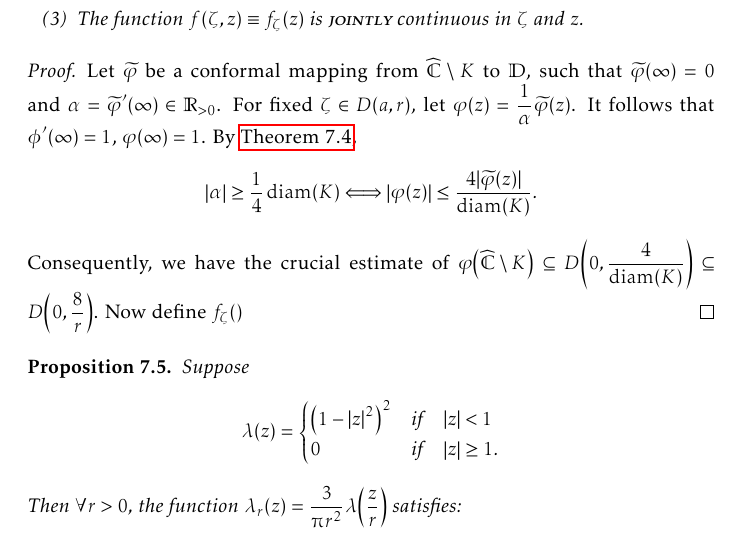
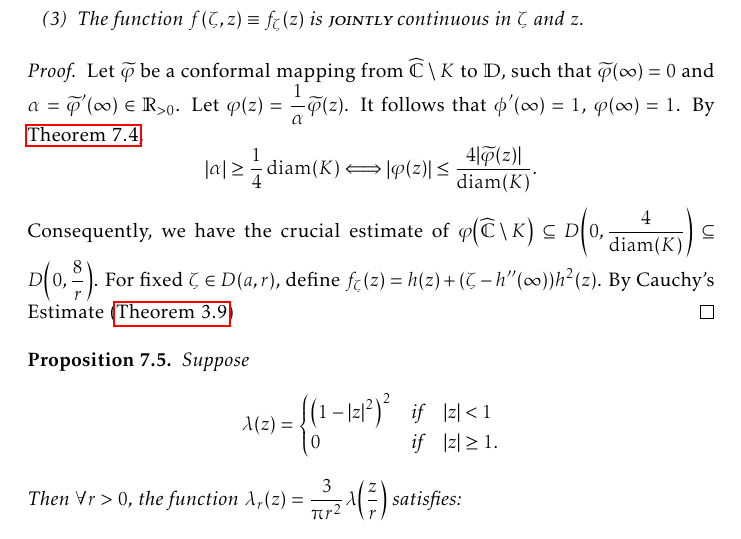
Before and after one commit to slipperking/complex-analysis-latex, a LaTeX document (main.tex): part of page 168 of 188, cut so that both start at the same text. Compiled offline with pdfLaTeX.

Commit message:
overleaf_to_git (Mon Sep 15 12:30:50 2025 -0700): update main.tex from r21515 to r21519

```diff
--- a/main.tex
+++ b/main.tex
@@ -3814,7 +3814,8 @@ Let \(z=f^{-1}(w)\). Then we have
     \end{enumerate}
 \end{proposition}
 \begin{proof}
-    Let \(\widetilde{\varphi}\) be a conformal mapping from \(\extcomplex\setminus K\) to \(\mathbb{D}\), such that \(\widetilde{\varphi}(\infty)=0\) and \(\alpha=\widetilde{\varphi}'(\infty)\in\mathbb{R}_{>0}\). For fixed \(\zeta\in D\qty(a,r)\), let \(\varphi(z)=\frac{1}{\alpha}\widetilde{\varphi}(z)\). It follows that \(\phi'(\infty)=1\), \(\varphi(\infty)=1\). By \autoref{prop:complementbiholomorphismquarterestimate}, \[\abs{\alpha}\geq\frac{1}{4}\diam(K)\Longleftrightarrow\abs{\varphi(z)}\leq\frac{4\abs{\widetilde{\varphi}(z)}}{\diam(K)}.\] Consequently, we have the crucial estimate of \(\varphi\qty(\extcomplex\setminus K)\subseteq D\qty(0,\frac{4}{\diam(K)})\subseteq D\qty(0,\frac{8}{r})\). Now define \(f_\zeta()\)
+    Let \(\widetilde{\varphi}\) be a conformal mapping from \(\extcomplex\setminus K\) to \(\mathbb{D}\), such that \(\widetilde{\varphi}(\infty)=0\) and \(\alpha=\widetilde{\varphi}'(\infty)\in\mathbb{R}_{>0}\). Let \(\varphi(z)=\frac{1}{\alpha}\widetilde{\varphi}(z)\). It follows that \(\phi'(\infty)=1\), \(\varphi(\infty)=1\). By \autoref{prop:complementbiholomorphismquarterestimate}, \[\abs{\alpha}\geq\frac{1}{4}\diam(K)\Longleftrightarrow\abs{\varphi(z)}\leq\frac{4\abs{\widetilde{\varphi}(z)}}{\diam(K)}.\] Consequently, we have the crucial estimate of \(\varphi\qty(\extcomplex\setminus K)\subseteq D\qty(0,\frac{4}{\diam(K)})\subseteq D\qty(0,\frac{8}{r})\). For fixed \(\zeta\in D(a,r)\), define \(f_\zeta(z)=h(z)+(\zeta-h''(\infty))h^2(z)\).
+    By Cauchy's Estimate (\autoref{thm:cauchysestimate})
 \end{proof}
 \begin{proposition}\label{prop:diracdeltaapproximation}
     Suppose \[\lambda(z)=
```
